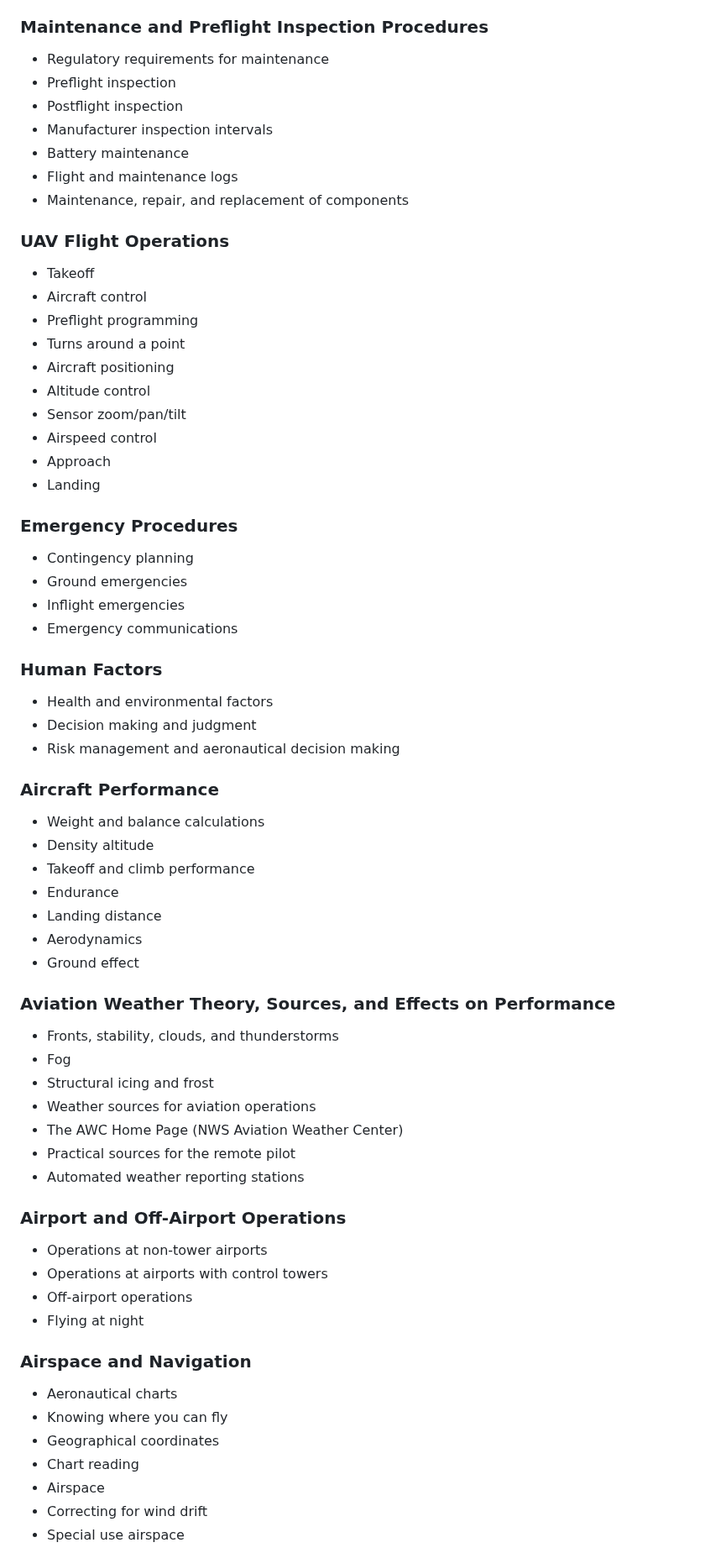
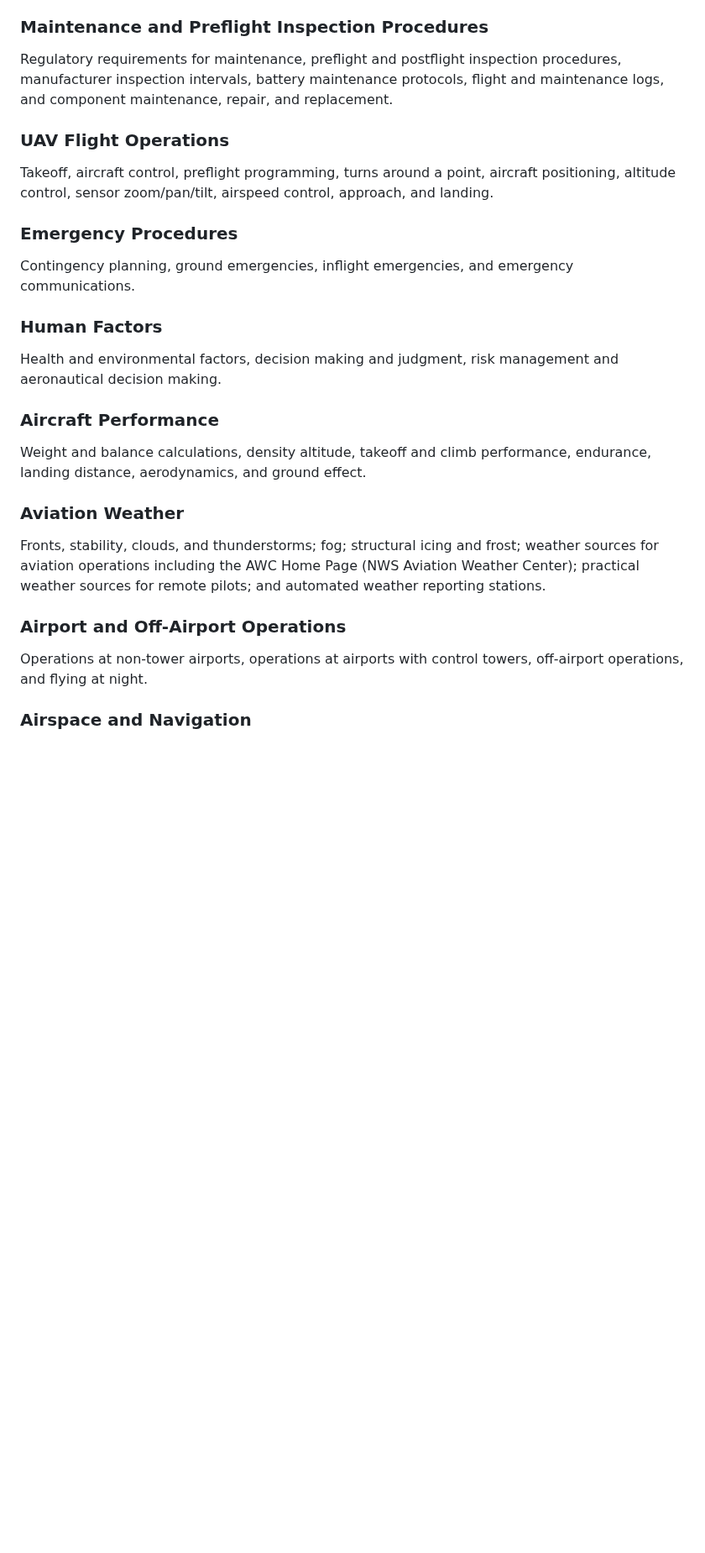
Before and after one commit to kylenessen/cuesta-drone-program, a Markdown page: curriculum-content/aero-100-content-ideas.md, the part around one of its changes. Shown at 84% size. GitHub-like rendering; blank space fills up the shorter version.

Commit message:
Polish AERO 100 content outline language

```diff
--- a/curriculum-content/aero-100-content-ideas.md
+++ b/curriculum-content/aero-100-content-ideas.md
@@ -57,66 +52,31 @@ The following are from the official AERO 100 course outline and must be covered:
 
 ### Maintenance and Preflight Inspection Procedures
-- Regulatory requirements for maintenance
-- Preflight inspection
-- Postflight inspection
-- Manufacturer inspection intervals
-- Battery maintenance
-- Flight and maintenance logs
-- Maintenance, repair, and replacement of components
+
+Regulatory requirements for maintenance, preflight and postflight inspection procedures, manufacturer inspection intervals, battery maintenance protocols, flight and maintenance logs, and component maintenance, repair, and replacement.
 
 ### UAV Flight Operations
-- Takeoff
-- Aircraft control
-- Preflight programming
-- Turns around a point
-- Aircraft positioning
-- Altitude control
-- Sensor zoom/pan/tilt
-- Airspeed control
-- Approach
-- Landing
+
+Takeoff, aircraft control, preflight programming, turns around a point, aircraft positioning, altitude control, sensor zoom/pan/tilt, airspeed control, approach, and landing.
 
 ### Emergency Procedures
-- Contingency planning
-- Ground emergencies
-- Inflight emergencies
-- Emergency communications
+
+Contingency planning, ground emergencies, inflight emergencies, and emergency communications.
 
 ### Human Factors
-- Health and environmental factors
-- Decision making and judgment
-- Risk management and aeronautical decision making
+
+Health and environmental factors, decision making and judgment, risk management and aeronautical decision making.
 
 ### Aircraft Performance
-- Weight and balance calculations
-- Density altitude
-- Takeoff and climb performance
-- Endurance
-- Landing distance
-- Aerodynamics
-- Ground effect
 
-### Aviation Weather Theory, Sources, and Effects on Performance
-- Fronts, stability, clouds, and thunderstorms
-- Fog
-- Structural icing and frost
-- Weather sources for aviation operations
-- The AWC Home Page (NWS Aviation Weather Center)
-- Practical sources for the remote pilot
-- Automated weather reporting stations
+Weight and balance calculations, density altitude, takeoff and climb performance, endurance, landing distance, aerodynamics, and ground effect.
+
+### Aviation Weather
+
+Fronts, stability, clouds, and thunderstorms; fog; structural icing and frost; weather sources for aviation operations including the AWC Home Page (NWS Aviation Weather Center); practical weather sources for remote pilots; and automated weather reporting stations.
 
 ### Airport and Off-Airport Operations
-- Operations at non-tower airports
-- Operations at airports with control towers
-- Off-airport operations
-- Flying at night
+
+Operations at non-tower airports, operations at airports with control towers, off-airport operations, and flying at night.
 
 ### Airspace and Navigation
-- Aeronautical charts
-- Knowing where you can fly
-- Geographical coordinates
-- Chart reading
-- Airspace
-- Correcting for wind drift
-- Special use airspace
 
```
Also changed, not shown: other parts of curriculum-content/aero-100-content-ideas.md (+34 -40 lines).
